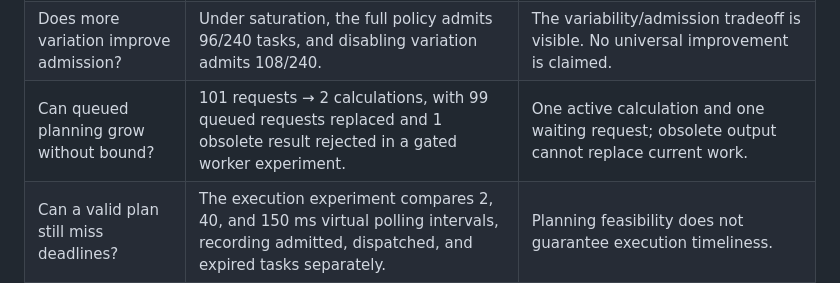
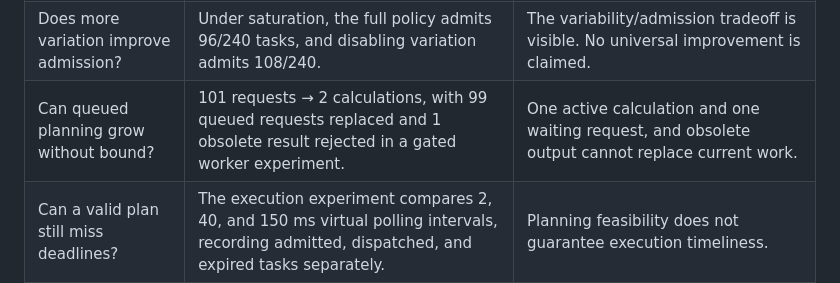
Before and after one commit to T92T1914/adaptive-timing-engine, a Markdown page: README.md, the part around the change. GitHub-like rendering.

Commit message:
Join the queued planning answer without a semicolon

```diff
--- a/README.md
+++ b/README.md
@@ -64,7 +64,7 @@ The committed experiment compares 4 workloads × 4 policy variants × 3 seeds, w
 | --- | --- | --- |
 | Does load response change the trace? | In the burst workload, full policy absolute offset p95 is 34.942 ms, versus 28.060 ms with load response disabled. | The workload mechanism affects observable timing. This is not a realism score. |
 | Does more variation improve admission? | Under saturation, the full policy admits 96/240 tasks, and disabling variation admits 108/240. | The variability/admission tradeoff is visible. No universal improvement is claimed. |
-| Can queued planning grow without bound? | 101 requests → 2 calculations, with 99 queued requests replaced and 1 obsolete result rejected in a gated worker experiment. | One active calculation and one waiting request; obsolete output cannot replace current work. |
+| Can queued planning grow without bound? | 101 requests → 2 calculations, with 99 queued requests replaced and 1 obsolete result rejected in a gated worker experiment. | One active calculation and one waiting request, and obsolete output cannot replace current work. |
 | Can a valid plan still miss deadlines? | The execution experiment compares 2, 40, and 150 ms virtual polling intervals, recording admitted, dispatched, and expired tasks separately. | Planning feasibility does not guarantee execution timeliness. |
 
 See the [complete results](docs/evidence/results.md) for every seed, including results that are less favorable. Wall clock measurements are specific to the recorded environment. Virtual polling delays are simulated inputs, not measured operating system wakeup latency.
```
